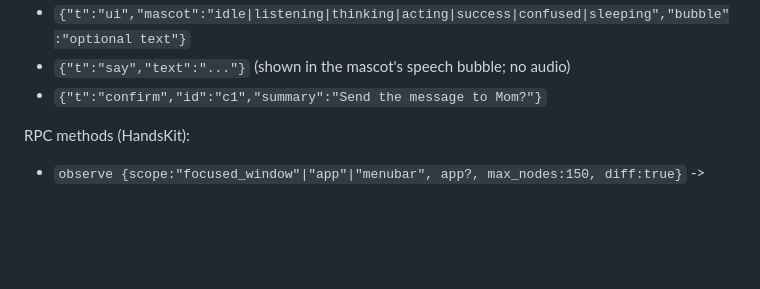
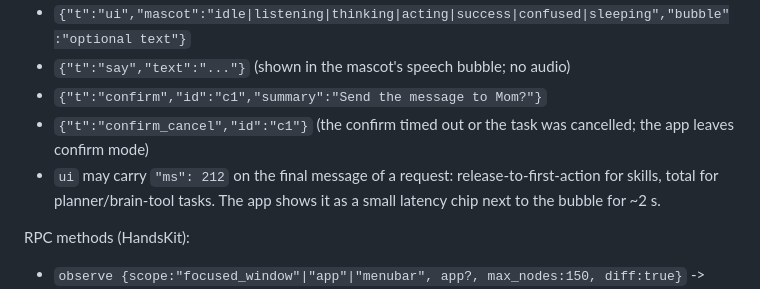
Before and after one commit to ardahk/muselet, a Markdown page: AGENTS.md, the part around the change. GitHub-like rendering; blank space fills up the shorter version.

Commit message:
Contract: confirm_cancel frame and latency chip; planner row-formula recipe
Addresses review findings ux-1, planner-8 and the pitch builder's latency-readout gap.

Generated with [Devin](https://devin.ai)

Co-Authored-By: Devin <158243242+devin-ai-integration[bot]@users.noreply.github.com>

```diff
--- a/AGENTS.md
+++ b/AGENTS.md
@@ -71,6 +71,9 @@ Brain -> app:
 - `{"t":"ui","mascot":"idle|listening|thinking|acting|success|confused|sleeping","bubble":"optional text"}`
 - `{"t":"say","text":"..."}` (shown in the mascot's speech bubble; no audio)
 - `{"t":"confirm","id":"c1","summary":"Send the message to Mom?"}`
+- `{"t":"confirm_cancel","id":"c1"}` (the confirm timed out or the task was cancelled; the app leaves confirm mode)
+- `ui` may carry `"ms": 212` on the final message of a request: release-to-first-action for skills, total for
+  planner/brain-tool tasks. The app shows it as a small latency chip next to the bubble for ~2 s.
 
 RPC methods (HandsKit):
 - `observe {scope:"focused_window"|"app"|"menubar", app?, max_nodes:150, diff:true}` ->
```
Also changed, not shown: prompts/planner_system.md (+1 -1 lines).
